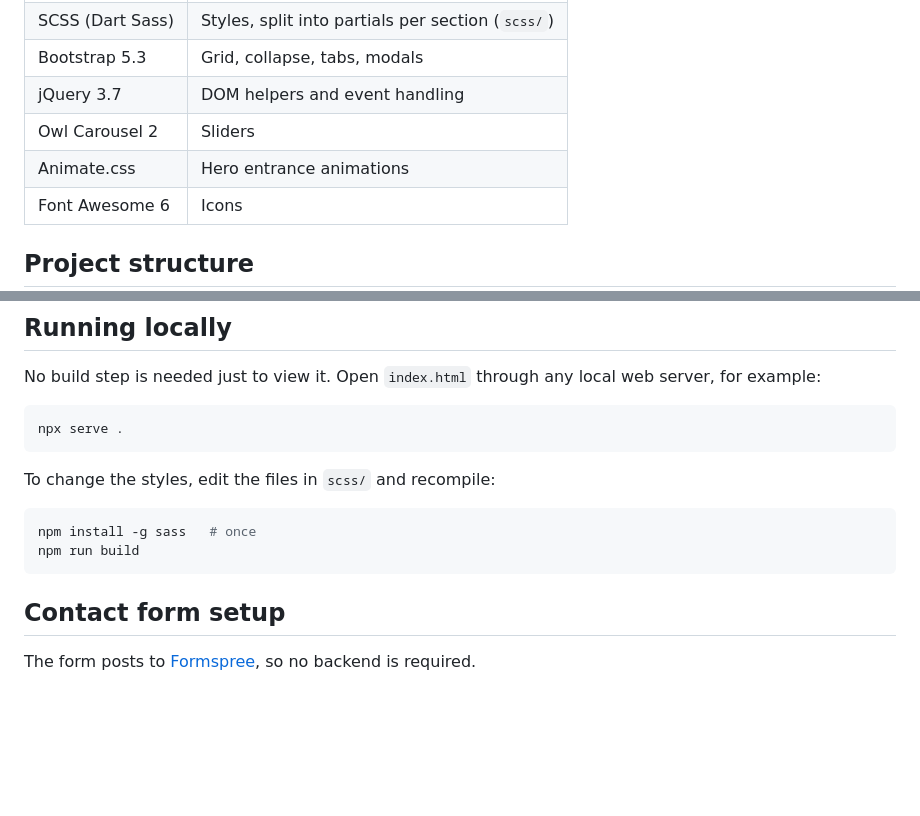
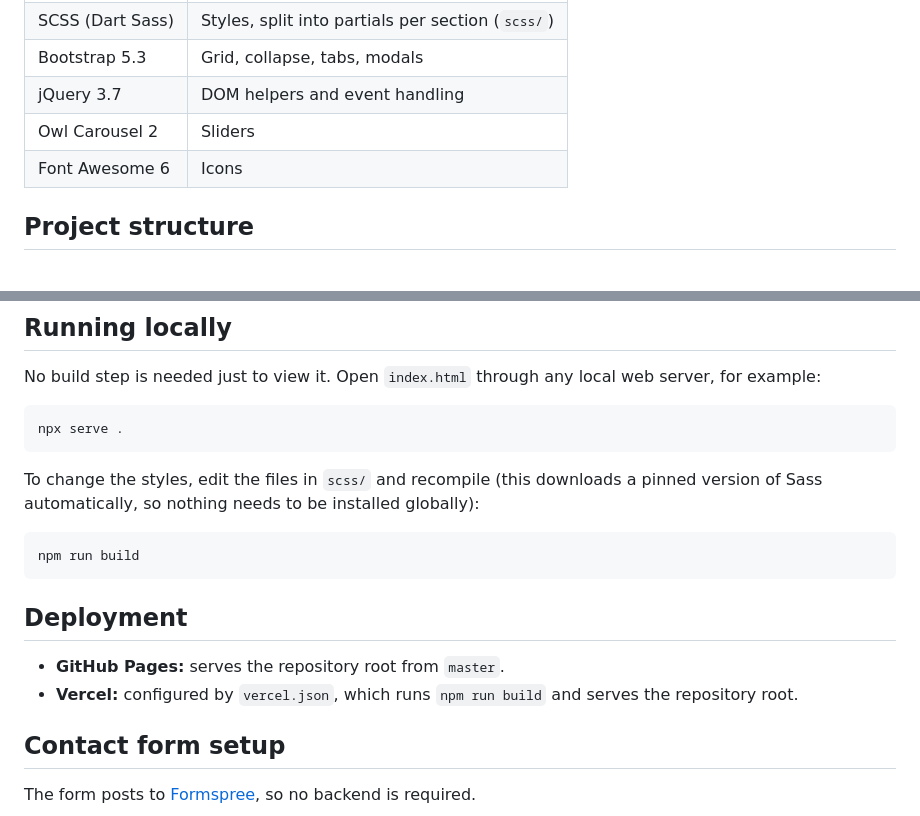
Before and after one commit to asadullahchowdhury/Arrow, a Markdown page: README.md, 2 parts joined by grey strips. Rendered like a GitHub page; blank space fills up the shorter version.

````diff
--- a/README.md
+++ b/README.md
@@ -31,7 +32,6 @@ A responsive one-page website for a fictional creative digital agency, built wit
 | Bootstrap 5.3 | Grid, collapse, tabs, modals |
 | jQuery 3.7 | DOM helpers and event handling |
 | Owl Carousel 2 | Sliders |
-| Animate.css | Hero entrance animations |
 | Font Awesome 6 | Icons |
 
 ## Project structure
@@ -57,12 +57,16 @@ No build step is needed just to view it. Open `index.html` through any local web
 npx serve .
 ```
 
-To change the styles, edit the files in `scss/` and recompile:
+To change the styles, edit the files in `scss/` and recompile (this downloads a pinned version of Sass automatically, so nothing needs to be installed globally):
 
 ```bash
-npm install -g sass   # once
 npm run build
 ```
+
+## Deployment
+
+- **GitHub Pages:** serves the repository root from `master`.
+- **Vercel:** configured by `vercel.json`, which runs `npm run build` and serves the repository root.
 
 ## Contact form setup
 
````
Also changed, not shown: other parts of README.md (+4 -3 lines), images/screenshot-mobile.png, images/screenshot.png, 10 other files.
